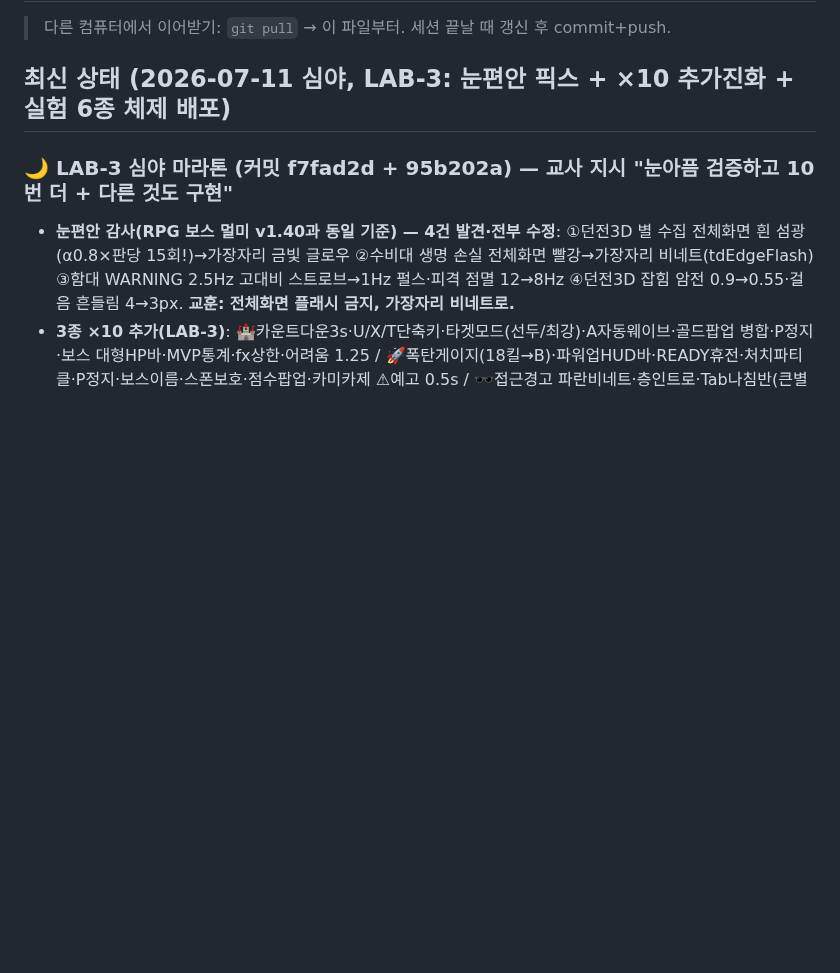
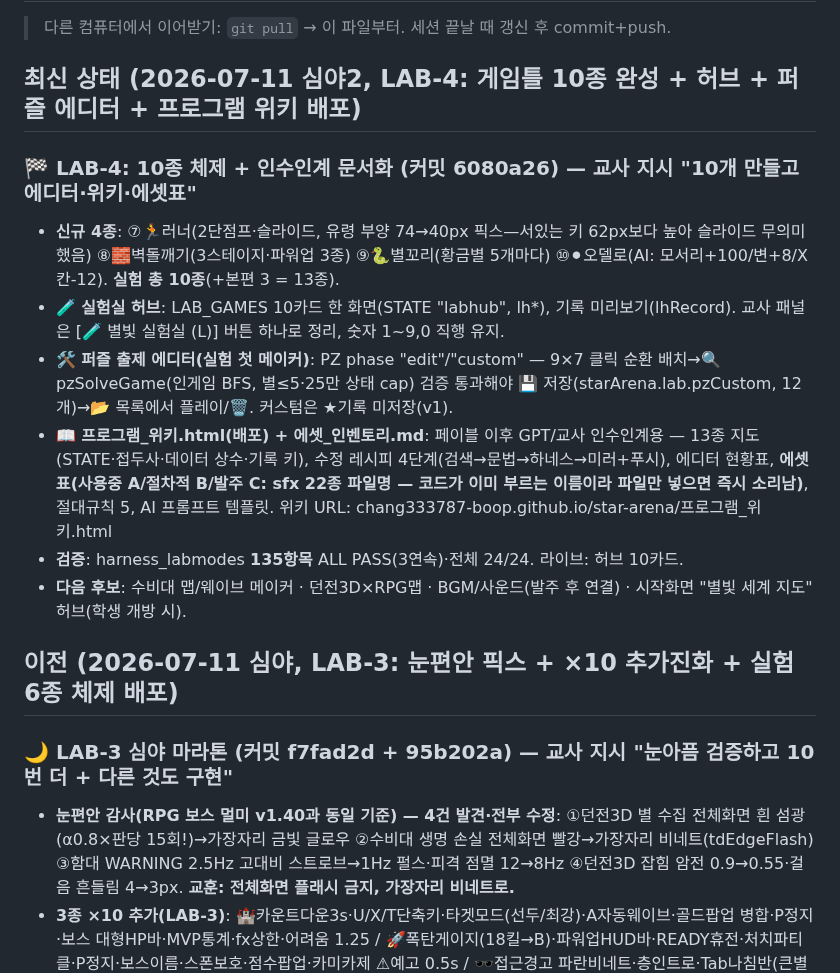
Before and after one commit to chang333787-boop/star-arena, a Markdown page: 작업현황_HANDOFF.md, the part around the change. GitHub-like rendering; blank space fills up the shorter version.

Commit message:
핸드오프 갱신 — LAB-4 10종 완성+위키(6080a26)
Co-Authored-By: Claude Fable 5 <noreply@anthropic.com>

```diff
--- a/작업현황_HANDOFF.md
+++ b/작업현황_HANDOFF.md
@@ -2,7 +2,17 @@
 
 > 다른 컴퓨터에서 이어받기: `git pull` → 이 파일부터. 세션 끝날 때 갱신 후 commit+push.
 
-## 최신 상태 (2026-07-11 심야, LAB-3: 눈편안 픽스 + ×10 추가진화 + 실험 6종 체제 배포)
+## 최신 상태 (2026-07-11 심야2, LAB-4: 게임틀 10종 완성 + 허브 + 퍼즐 에디터 + 프로그램 위키 배포)
+
+### 🏁 LAB-4: 10종 체제 + 인수인계 문서화 (커밋 6080a26) — 교사 지시 "10개 만들고 에디터·위키·에셋표"
+- **신규 4종**: ⑦🏃러너(2단점프·슬라이드, 유령 부양 74→40px 픽스—서있는 키 62px보다 높아 슬라이드 무의미했음) ⑧🧱벽돌깨기(3스테이지·파워업 3종) ⑨🐍별꼬리(황금별 5개마다) ⑩⚫오델로(AI: 모서리+100/변+8/X칸-12). **실험 총 10종**(+본편 3 = 13종).
+- **🧪 실험실 허브**: LAB_GAMES 10카드 한 화면(STATE "labhub", lh*), 기록 미리보기(lhRecord). 교사 패널은 [🧪 별빛 실험실 (L)] 버튼 하나로 정리, 숫자 1~9,0 직행 유지.
+- **🛠 퍼즐 출제 에디터(실험 첫 메이커)**: PZ phase "edit"/"custom" — 9×7 클릭 순환 배치→🔍 pzSolveGame(인게임 BFS, 별≤5·25만 상태 cap) 검증 통과해야 💾 저장(starArena.lab.pzCustom, 12개)→📂 목록에서 플레이/🗑. 커스텀은 ★기록 미저장(v1).
+- **📖 프로그램_위키.html(배포) + 에셋_인벤토리.md**: 페이블 이후 GPT/교사 인수인계용 — 13종 지도(STATE·접두사·데이터 상수·기록 키), 수정 레시피 4단계(검색→문법→하네스→미러+푸시), 에디터 현황표, **에셋 표(사용중 A/절차적 B/발주 C: sfx 22종 파일명 — 코드가 이미 부르는 이름이라 파일만 넣으면 즉시 소리남)**, 절대규칙 5, AI 프롬프트 템플릿. 위키 URL: chang333787-boop.github.io/star-arena/프로그램_위키.html
+- **검증**: harness_labmodes **135항목** ALL PASS(3연속)·전체 24/24. 라이브: 허브 10카드.
+- **다음 후보**: 수비대 맵/웨이브 메이커 · 던전3D×RPG맵 · BGM/사운드(발주 후 연결) · 시작화면 "별빛 세계 지도" 허브(학생 개방 시).
+
+## 이전 (2026-07-11 심야, LAB-3: 눈편안 픽스 + ×10 추가진화 + 실험 6종 체제 배포)
 
 ### 🌙 LAB-3 심야 마라톤 (커밋 f7fad2d + 95b202a) — 교사 지시 "눈아픔 검증하고 10번 더 + 다른 것도 구현"
 - **눈편안 감사(RPG 보스 멀미 v1.40과 동일 기준) — 4건 발견·전부 수정**: ①던전3D 별 수집 전체화면 흰 섬광(α0.8×판당 15회!)→가장자리 금빛 글로우 ②수비대 생명 손실 전체화면 빨강→가장자리 비네트(tdEdgeFlash) ③함대 WARNING 2.5Hz 고대비 스트로브→1Hz 펄스·피격 점멸 12→8Hz ④던전3D 잡힘 암전 0.9→0.55·걸음 흔들림 4→3px. **교훈: 전체화면 플래시 금지, 가장자리 비네트로.**
```
